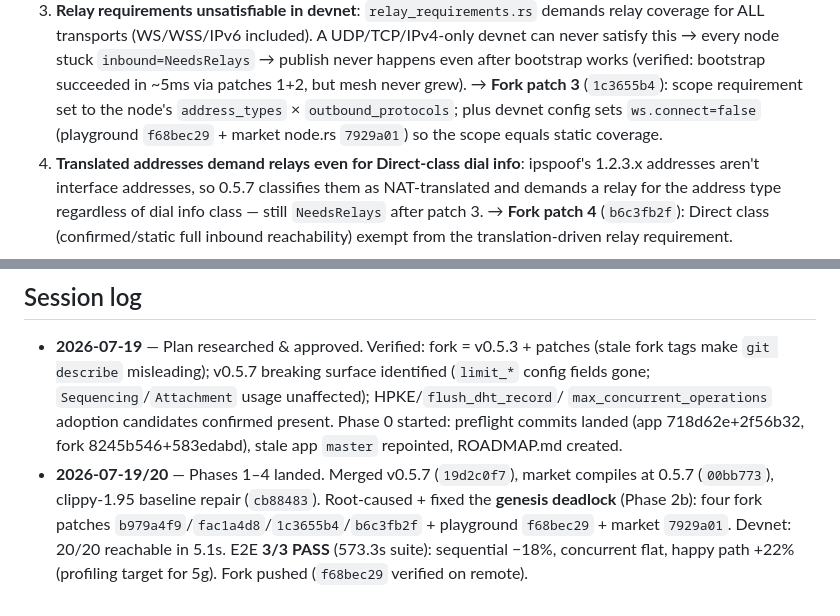
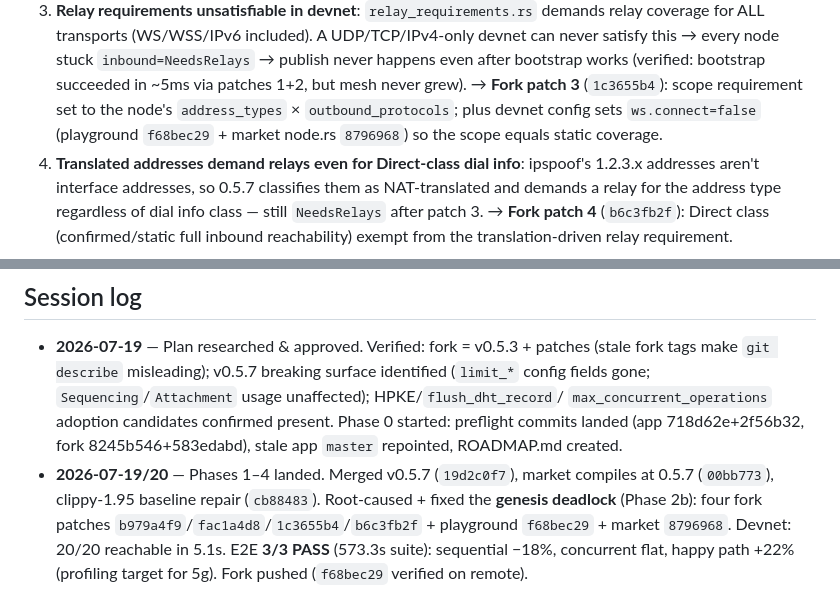
Before and after one commit to anker-rasmussen/Dissertation, a Markdown page: ROADMAP.md, 2 parts joined by grey strips. GitHub-like rendering.

Commit message:
docs: fix amended market commit hash in ROADMAP

```diff
--- a/ROADMAP.md
+++ b/ROADMAP.md
@@ -125,7 +125,7 @@ A fresh isolated network cannot form at 0.5.7. **Four interlocking chicken-and-e
    → every node stuck `inbound=NeedsRelays` → publish never happens even after bootstrap works
    (verified: bootstrap succeeded in ~5ms via patches 1+2, but mesh never grew). → **Fork patch 3**
    (`1c3655b4`): scope requirement set to the node's `address_types` × `outbound_protocols`; plus
-   devnet config sets `ws.connect=false` (playground `f68bec29` + market node.rs `7929a01`) so the
+   devnet config sets `ws.connect=false` (playground `f68bec29` + market node.rs `8796968`) so the
    scope equals static coverage.
 4. **Translated addresses demand relays even for Direct-class dial info**: ipspoof's 1.2.3.x
    addresses aren't interface addresses, so 0.5.7 classifies them as NAT-translated and demands a
@@ -205,6 +205,6 @@ _Measurements and observations accumulate here per route until 1–2 routes are
 - **2026-07-19/20** — Phases 1–4 landed. Merged v0.5.7 (`19d2c0f7`), market compiles at 0.5.7
   (`00bb773`), clippy-1.95 baseline repair (`cb88483`). Root-caused + fixed the **genesis
   deadlock** (Phase 2b): four fork patches `b979a4f9`/`fac1a4d8`/`1c3655b4`/`b6c3fb2f` +
-  playground `f68bec29` + market `7929a01`. Devnet: 20/20 reachable in 5.1s. E2E **3/3 PASS**
+  playground `f68bec29` + market `8796968`. Devnet: 20/20 reachable in 5.1s. E2E **3/3 PASS**
   (573.3s suite): sequential −18%, concurrent flat, happy path +22% (profiling target for 5g).
   Fork pushed (`f68bec29` verified on remote).
```
